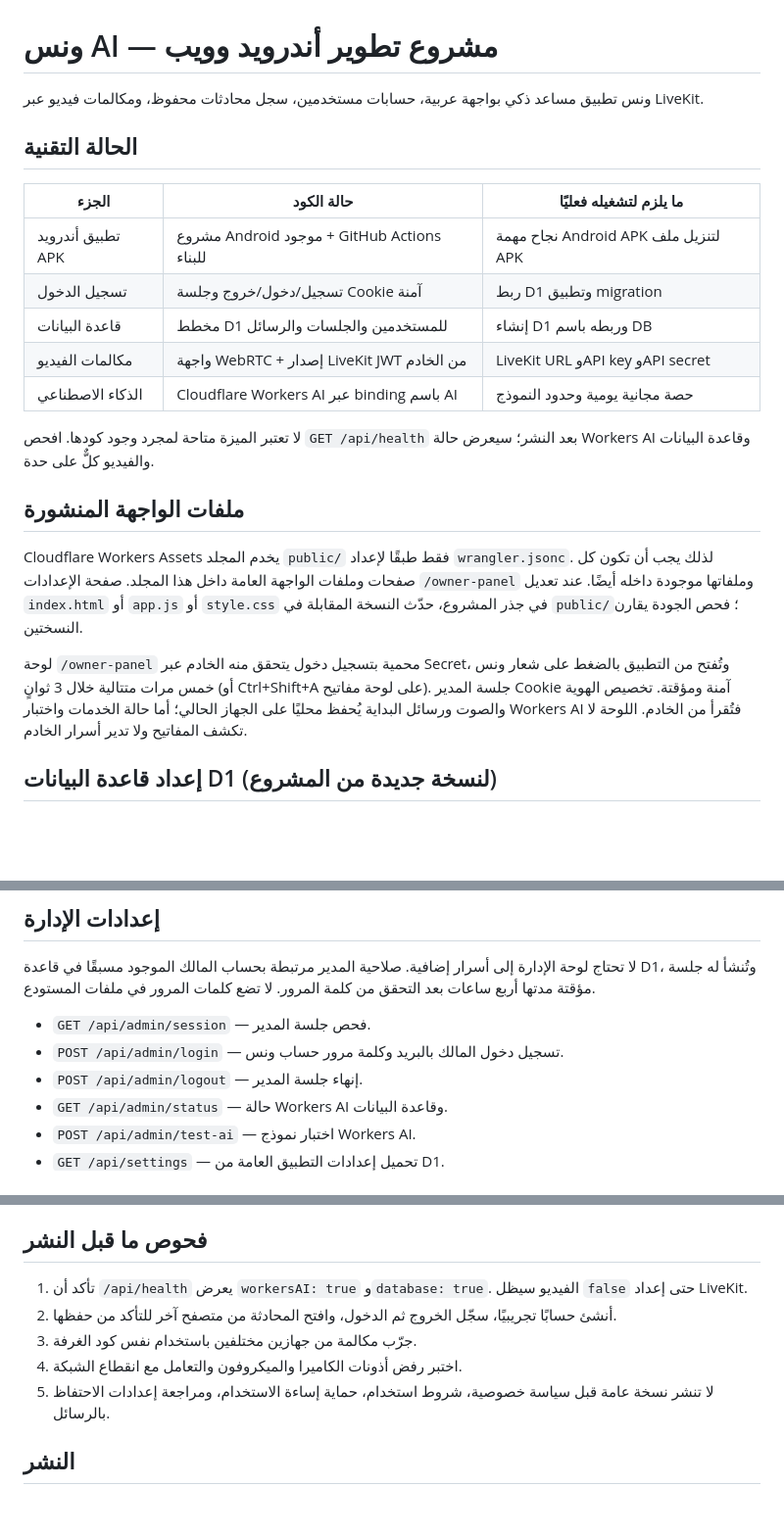
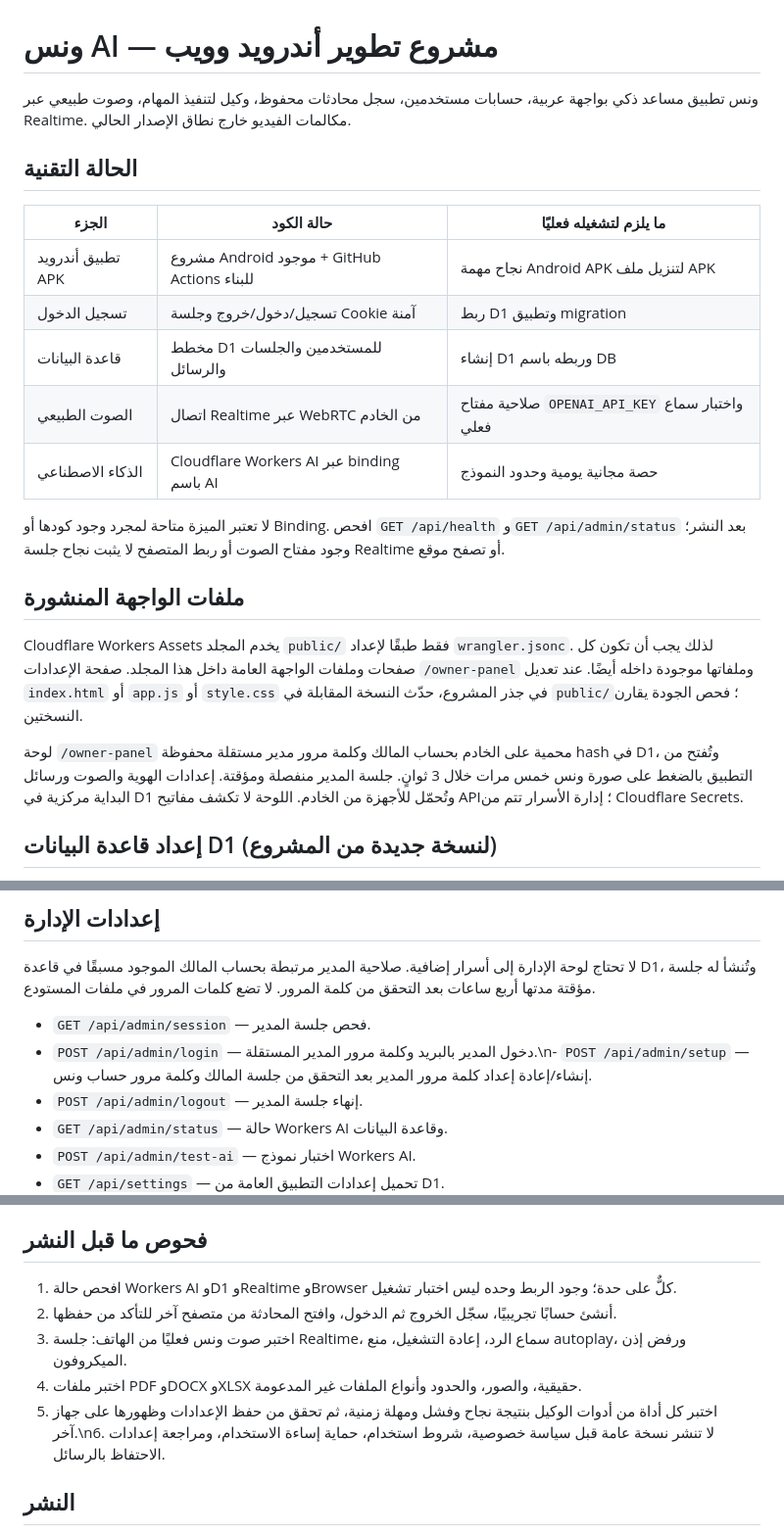
Before and after one commit to naslok3-blip/wens-ai-backend, a Markdown page: README.md, 3 parts joined by grey strips. Shown at 98% size. Rendered like a GitHub page; blank space fills up the shorter version.

Commit message:
docs: align Wens scope and release checks

```diff
--- a/README.md
+++ b/README.md
@@ -1,6 +1,6 @@
 # ونس AI — مشروع تطوير أندرويد وويب
 
-ونس تطبيق مساعد ذكي بواجهة عربية، حسابات مستخدمين، سجل محادثات محفوظ، ومكالمات فيديو عبر LiveKit.
+ونس تطبيق مساعد ذكي بواجهة عربية، حسابات مستخدمين، سجل محادثات محفوظ، وكيل لتنفيذ المهام، وصوت طبيعي عبر Realtime. مكالمات الفيديو خارج نطاق الإصدار الحالي.
 
 ## الحالة التقنية
 
@@ -9,16 +9,16 @@
 | تطبيق أندرويد APK | مشروع Android موجود + GitHub Actions للبناء | نجاح مهمة Android APK لتنزيل ملف APK |
 | تسجيل الدخول | تسجيل/دخول/خروج وجلسة Cookie آمنة | ربط D1 وتطبيق migration |
 | قاعدة البيانات | مخطط D1 للمستخدمين والجلسات والرسائل | إنشاء D1 وربطه باسم DB |
-| مكالمات الفيديو | واجهة WebRTC + إصدار LiveKit JWT من الخادم | LiveKit URL وAPI key وAPI secret |
+| الصوت الطبيعي | اتصال Realtime عبر WebRTC من الخادم | صلاحية مفتاح `OPENAI_API_KEY` واختبار سماع فعلي |
 | الذكاء الاصطناعي | Cloudflare Workers AI عبر binding باسم AI | حصة مجانية يومية وحدود النموذج |
 
-لا تعتبر الميزة متاحة لمجرد وجود كودها. افحص `GET /api/health` بعد النشر؛ سيعرض حالة Workers AI وقاعدة البيانات والفيديو كلٌّ على حدة.
+لا تعتبر الميزة متاحة لمجرد وجود كودها أو Binding. افحص `GET /api/health` و`GET /api/admin/status` بعد النشر؛ وجود مفتاح الصوت أو ربط المتصفح لا يثبت نجاح جلسة Realtime أو تصفح موقع.
 
 ## ملفات الواجهة المنشورة
 
 Cloudflare Workers Assets يخدم المجلد `public/` فقط طبقًا لإعداد `wrangler.jsonc`. لذلك يجب أن تكون كل صفحات وملفات الواجهة العامة داخل هذا المجلد. صفحة الإعدادات `/owner-panel` وملفاتها موجودة داخله أيضًا. عند تعديل `index.html` أو `app.js` أو `style.css` في جذر المشروع، حدّث النسخة المقابلة في `public/`؛ فحص الجودة يقارن النسختين.
 
-لوحة `/owner-panel` محمية بتسجيل دخول يتحقق منه الخادم عبر Secret، وتُفتح من التطبيق بالضغط على شعار ونس خمس مرات متتالية خلال 3 ثوانٍ (أو Ctrl+Shift+A على لوحة مفاتيح). جلسة المدير Cookie آمنة ومؤقتة. تخصيص الهوية والصوت ورسائل البداية يُحفظ محليًا على الجهاز الحالي؛ أما حالة الخدمات واختبار Workers AI فتُقرأ من الخادم. اللوحة لا تكشف المفاتيح ولا تدير أسرار الخادم.
+لوحة `/owner-panel` محمية على الخادم بحساب المالك وكلمة مرور مدير مستقلة محفوظة hash في D1، وتُفتح من التطبيق بالضغط على صورة ونس خمس مرات خلال 3 ثوانٍ. جلسة المدير منفصلة ومؤقتة. إعدادات الهوية والصوت ورسائل البداية مركزية في D1 وتُحمّل للأجهزة من الخادم. اللوحة لا تكشف مفاتيح API؛ إدارة الأسرار تتم من Cloudflare Secrets.
 
 ## إعداد قاعدة البيانات D1 (لنسخة جديدة من المشروع)
 
@@ -54,7 +54,7 @@ npx wrangler d1 migrations apply wens-ai-db --remote
 لا تحتاج لوحة الإدارة إلى أسرار إضافية. صلاحية المدير مرتبطة بحساب المالك الموجود مسبقًا في قاعدة D1، وتُنشأ له جلسة مؤقتة مدتها أربع ساعات بعد التحقق من كلمة المرور. لا تضع كلمات المرور في ملفات المستودع.
 
 - `GET /api/admin/session` — فحص جلسة المدير.
-- `POST /api/admin/login` — تسجيل دخول المالك بالبريد وكلمة مرور حساب ونس.
+- `POST /api/admin/login` — دخول المدير بالبريد وكلمة مرور المدير المستقلة.\n- `POST /api/admin/setup` — إنشاء/إعادة إعداد كلمة مرور المدير بعد التحقق من جلسة المالك وكلمة مرور حساب ونس.
 - `POST /api/admin/logout` — إنهاء جلسة المدير.
 - `GET /api/admin/status` — حالة Workers AI وقاعدة البيانات.
 - `POST /api/admin/test-ai` — اختبار نموذج Workers AI.
@@ -69,11 +69,11 @@ npx wrangler d1 migrations apply wens-ai-db --remote
 
 ## فحوص ما قبل النشر
 
-1. تأكد أن `/api/health` يعرض `workersAI: true` و`database: true`. الفيديو سيظل `false` حتى إعداد LiveKit.
+1. افحص حالة Workers AI وD1 وRealtime وBrowser كلٌّ على حدة؛ وجود الربط وحده ليس اختبار تشغيل.
 2. أنشئ حسابًا تجريبيًا، سجّل الخروج ثم الدخول، وافتح المحادثة من متصفح آخر للتأكد من حفظها.
-3. جرّب مكالمة من جهازين مختلفين باستخدام نفس كود الغرفة.
-4. اختبر رفض أذونات الكاميرا والميكروفون والتعامل مع انقطاع الشبكة.
-5. لا تنشر نسخة عامة قبل سياسة خصوصية، شروط استخدام، حماية إساءة الاستخدام، ومراجعة إعدادات الاحتفاظ بالرسائل.
+3. اختبر صوت ونس فعليًا من الهاتف: جلسة Realtime، سماع الرد، إعادة التشغيل، منع autoplay، ورفض إذن الميكروفون.
+4. اختبر ملفات PDF وDOCX وXLSX حقيقية، والصور، والحدود وأنواع الملفات غير المدعومة.
+5. اختبر كل أداة من أدوات الوكيل بنتيجة نجاح وفشل ومهلة زمنية، ثم تحقق من حفظ الإعدادات وظهورها على جهاز آخر.\n6. لا تنشر نسخة عامة قبل سياسة خصوصية، شروط استخدام، حماية إساءة الاستخدام، ومراجعة إعدادات الاحتفاظ بالرسائل.
 
 ## النشر
 
```
